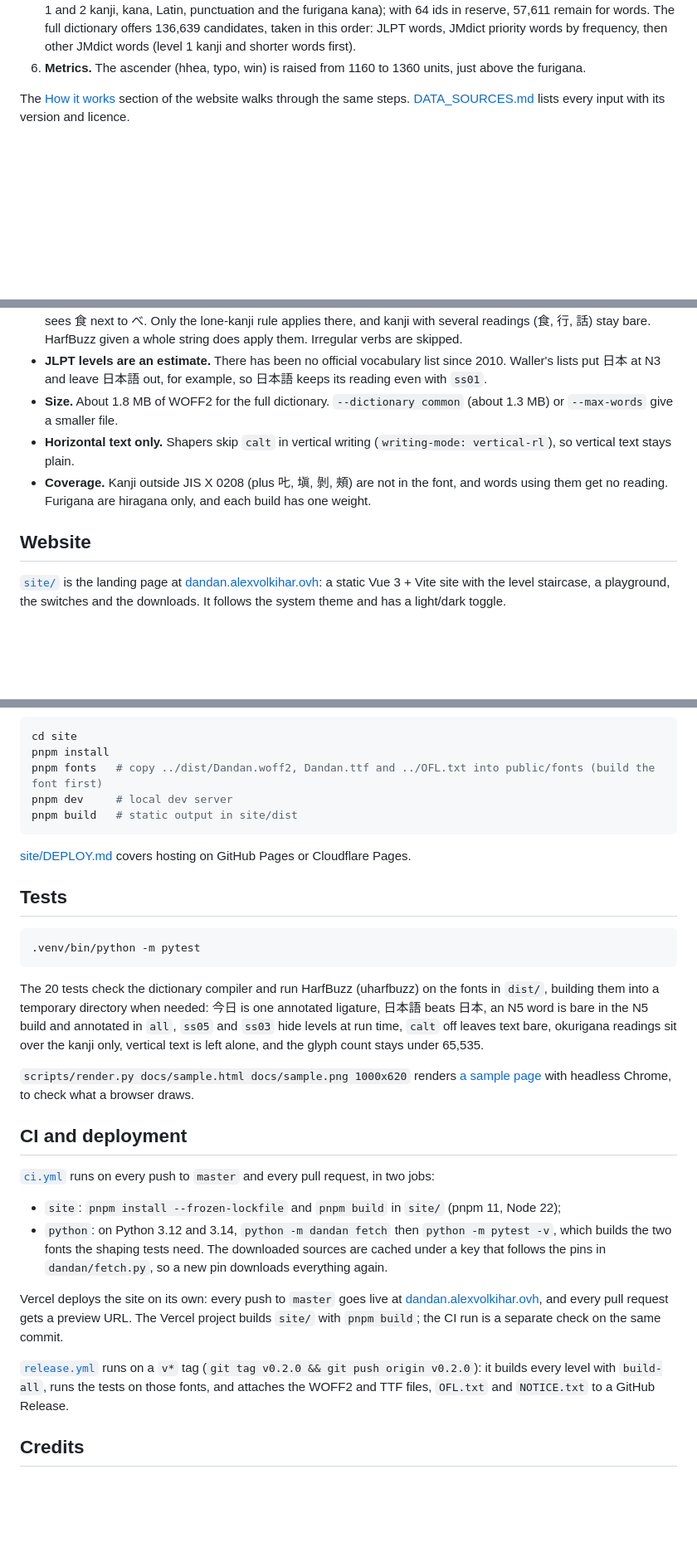
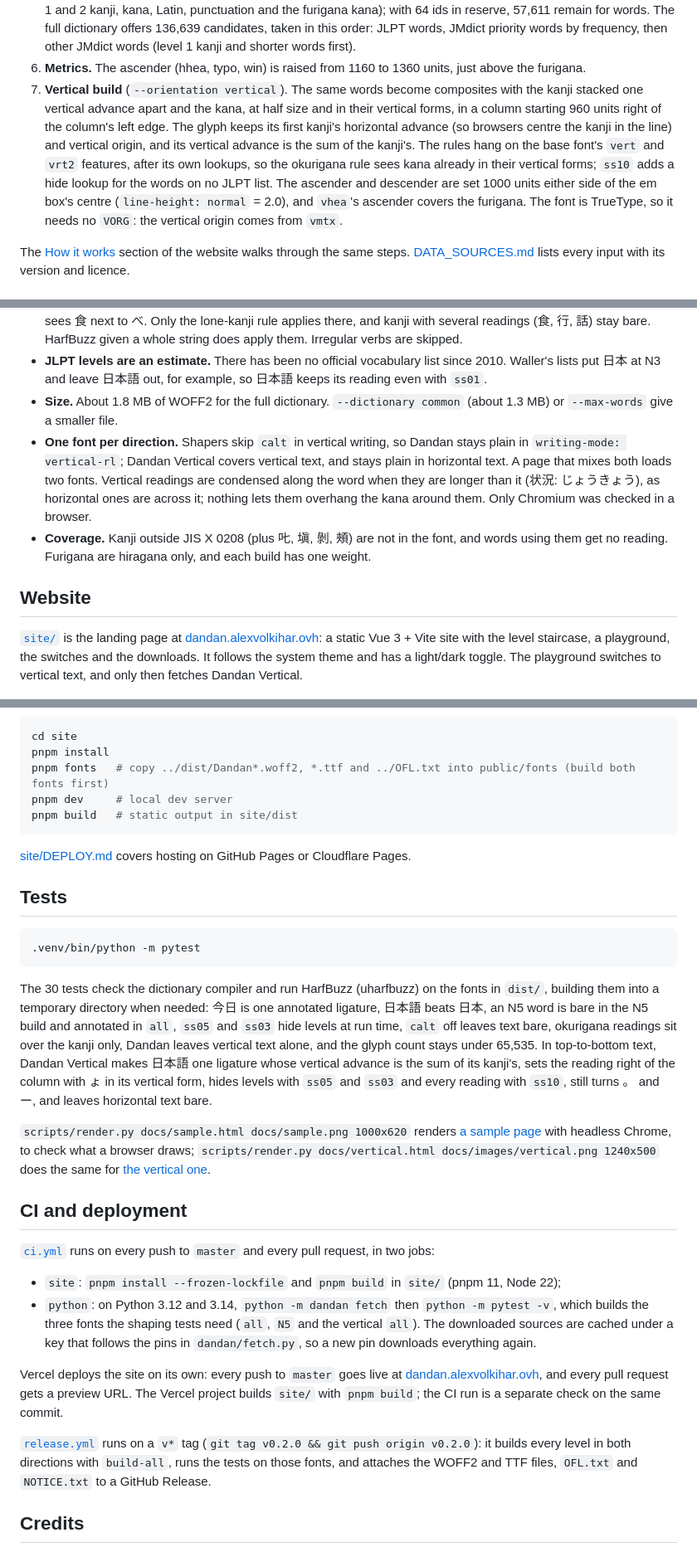
Before and after one commit to Alexvolkihar/dandan, a Markdown page: README.md, 3 parts joined by grey strips. Shown at 83% size. Drawn GitHub-style; blank space fills up the shorter version.

````diff
--- a/README.md
+++ b/README.md
@@ -147,6 +189,15 @@ Noto Sans JP (variable) ─▶ subset to JIS X 0208 + kana + Latin ─▶ instan
    for words. The full dictionary offers 136,639 candidates, taken in this order: JLPT words, JMdict priority
    words by frequency, then other JMdict words (level 1 kanji and shorter words first).
 6. **Metrics.** The ascender (hhea, typo, win) is raised from 1160 to 1360 units, just above the furigana.
+7. **Vertical build** (`--orientation vertical`). The same words become composites with the kanji stacked one
+   vertical advance apart and the kana, at half size and in their vertical forms, in a column starting 960
+   units right of the column's left edge. The glyph keeps its first kanji's horizontal advance (so browsers
+   centre the kanji in the line) and vertical origin, and its vertical advance is the sum of the kanji's. The
+   rules hang on the base font's `vert` and `vrt2` features, after its own lookups, so the okurigana rule sees
+   kana already in their vertical forms; `ss10` adds a hide lookup for the words on no JLPT list. The ascender
+   and descender are set 1000 units either side of the em box's centre (`line-height: normal` = 2.0), and
+   `vhea`'s ascender covers the furigana. The font is TrueType, so it needs no `VORG`: the vertical origin
+   comes from `vmtx`.
 
 The [How it works](https://dandan.alexvolkihar.ovh/#how) section of the website walks through the same steps.
 [DATA_SOURCES.md](DATA_SOURCES.md) lists every input with its version and licence.
@@ -163,8 +214,11 @@ The [How it works](https://dandan.alexvolkihar.ovh/#how) section of the website
   日本 at N3 and leave 日本語 out, for example, so 日本語 keeps its reading even with `ss01`.
 - **Size.** About 1.8 MB of WOFF2 for the full dictionary. `--dictionary common` (about 1.3 MB) or
   `--max-words` give a smaller file.
-- **Horizontal text only.** Shapers skip `calt` in vertical writing (`writing-mode: vertical-rl`), so vertical
-  text stays plain.
+- **One font per direction.** Shapers skip `calt` in vertical writing, so Dandan stays plain in
+  `writing-mode: vertical-rl`; Dandan Vertical covers vertical text, and stays plain in horizontal text. A page
+  that mixes both loads two fonts. Vertical readings are condensed along the word when they are longer than it
+  (状況: じょうきょう), as horizontal ones are across it; nothing lets them overhang the kana around them.
+  Only Chromium was checked in a browser.
 - **Coverage.** Kanji outside JIS X 0208 (plus 𠮟, 塡, 剝, 頰) are not in the font, and words using them get
   no reading. Furigana are hiragana only, and each build has one weight.
 
@@ -172,7 +226,8 @@ The [How it works](https://dandan.alexvolkihar.ovh/#how) section of the website
 
 [`site/`](site) is the landing page at [dandan.alexvolkihar.ovh](https://dandan.alexvolkihar.ovh): a static
 Vue 3 + Vite site with the level staircase, a playground, the switches and the downloads. It follows the
-system theme and has a light/dark toggle.
+system theme and has a light/dark toggle. The playground switches to vertical text, and only then fetches
+Dandan Vertical.
 
 <p>
   <img src="docs/images/hero-light.png" alt="Website hero in the light theme: title, three annotated sentences, the JLPT staircase and the furigana switch" width="49%">
@@ -184,7 +239,7 @@ system theme and has a light/dark toggle.
 ```sh
 cd site
 pnpm install
-pnpm fonts   # copy ../dist/Dandan.woff2, Dandan.ttf and ../OFL.txt into public/fonts (build the font first)
+pnpm fonts   # copy ../dist/Dandan*.woff2, *.ttf and ../OFL.txt into public/fonts (build both fonts first)
 pnpm dev     # local dev server
 pnpm build   # static output in site/dist
 ```
@@ -197,14 +252,17 @@ pnpm build   # static output in site/dist
 .venv/bin/python -m pytest
 ```
 
-The 20 tests check the dictionary compiler and run HarfBuzz (uharfbuzz) on the fonts in `dist/`, building them
+The 30 tests check the dictionary compiler and run HarfBuzz (uharfbuzz) on the fonts in `dist/`, building them
 into a temporary directory when needed: 今日 is one annotated ligature, 日本語 beats 日本, an N5 word is bare in
 the N5 build and annotated in `all`, `ss05` and `ss03` hide levels at run time, `calt` off leaves text bare,
-okurigana readings sit over the kanji only, vertical text is left alone, and the glyph count stays under
-65,535.
+okurigana readings sit over the kanji only, Dandan leaves vertical text alone, and the glyph count stays under
+65,535. In top-to-bottom text, Dandan Vertical makes 日本語 one ligature whose vertical advance is the sum of
+its kanji's, sets the reading right of the column with ょ in its vertical form, hides levels with `ss05` and
+`ss03` and every reading with `ss10`, still turns 。 and ー, and leaves horizontal text bare.
 
 `scripts/render.py docs/sample.html docs/sample.png 1000x620` renders [a sample page](docs/sample.png) with
-headless Chrome, to check what a browser draws.
+headless Chrome, to check what a browser draws; `scripts/render.py docs/vertical.html docs/images/vertical.png
+1240x500` does the same for [the vertical one](docs/images/vertical.png).
 
 ## CI and deployment
 
@@ -212,7 +270,7 @@ headless Chrome, to check what a browser draws.
 
 - `site`: `pnpm install --frozen-lockfile` and `pnpm build` in `site/` (pnpm 11, Node 22);
 - `python`: on Python 3.12 and 3.14, `python -m dandan fetch` then `python -m pytest -v`, which builds the
-  two fonts the shaping tests need. The downloaded sources are cached under a key that follows the pins in
+  three fonts the shaping tests need (`all`, `N5` and the vertical `all`). The downloaded sources are cached under a key that follows the pins in
   `dandan/fetch.py`, so a new pin downloads everything again.
 
 Vercel deploys the site on its own: every push to `master` goes live at
@@ -220,7 +278,7 @@ Vercel deploys the site on its own: every push to `master` goes live at
 Vercel project builds `site/` with `pnpm build`; the CI run is a separate check on the same commit.
 
 [`release.yml`](.github/workflows/release.yml) runs on a `v*` tag (`git tag v0.2.0 && git push origin v0.2.0`):
-it builds every level with `build-all`, runs the tests on those fonts, and attaches the WOFF2 and TTF files,
+it builds every level in both directions with `build-all`, runs the tests on those fonts, and attaches the WOFF2 and TTF files,
 `OFL.txt` and `NOTICE.txt` to a GitHub Release.
 
 ## Credits
````
Also changed, not shown: other parts of README.md (+49 -7 lines), docs/images/vertical.png (added), 1 other file.
